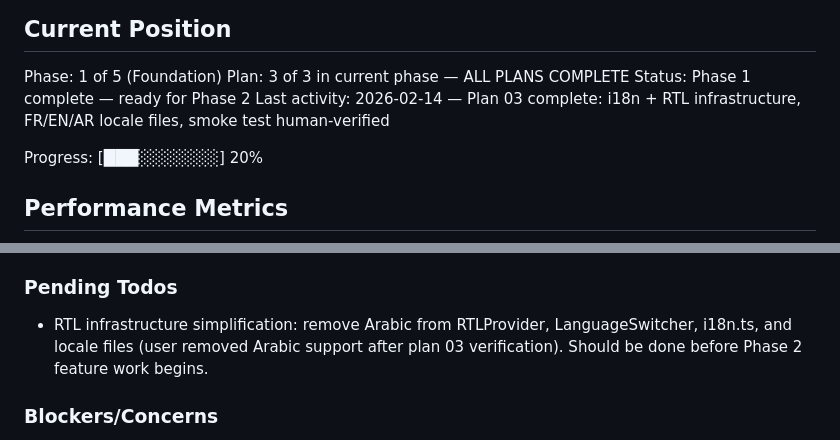
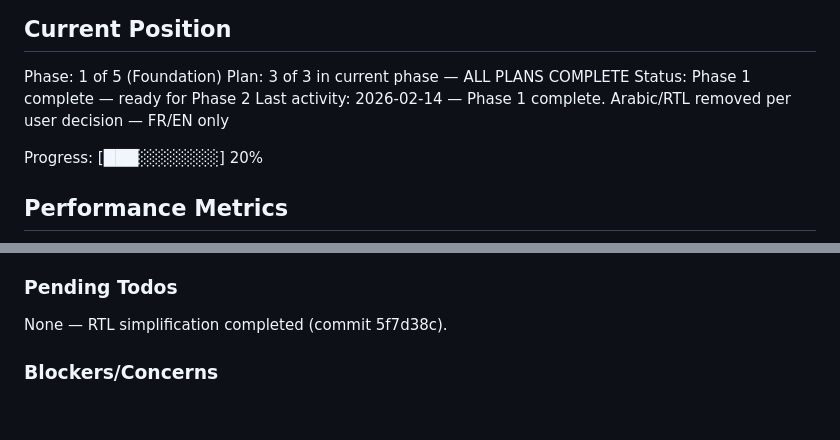
Before and after one commit to nabildorhmi/Ecommerce-App, a Markdown page: .planning/STATE.md, 2 parts joined by grey strips. GitHub-like rendering; blank space fills up the shorter version.

Commit message:
docs: update STATE.md — Arabic removal complete, no pending todos
Co-Authored-By: Claude Opus 4.6 <noreply@anthropic.com>

```diff
--- a/.planning/STATE.md
+++ b/.planning/STATE.md
@@ -12,7 +12,7 @@ See: .planning/PROJECT.md (updated 2026-02-12)
 Phase: 1 of 5 (Foundation)
 Plan: 3 of 3 in current phase — ALL PLANS COMPLETE
 Status: Phase 1 complete — ready for Phase 2
-Last activity: 2026-02-14 — Plan 03 complete: i18n + RTL infrastructure, FR/EN/AR locale files, smoke test human-verified
+Last activity: 2026-02-14 — Phase 1 complete. Arabic/RTL removed per user decision — FR/EN only
 
 Progress: [███░░░░░░░] 20%
 
@@ -62,7 +62,7 @@ Recent decisions affecting current work:
 
 ### Pending Todos
 
-- RTL infrastructure simplification: remove Arabic from RTLProvider, LanguageSwitcher, i18n.ts, and locale files (user removed Arabic support after plan 03 verification). Should be done before Phase 2 feature work begins.
+None — RTL simplification completed (commit 5f7d38c).
 
 ### Blockers/Concerns
 
```
